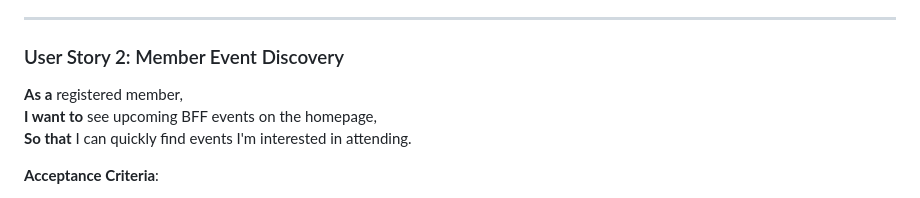
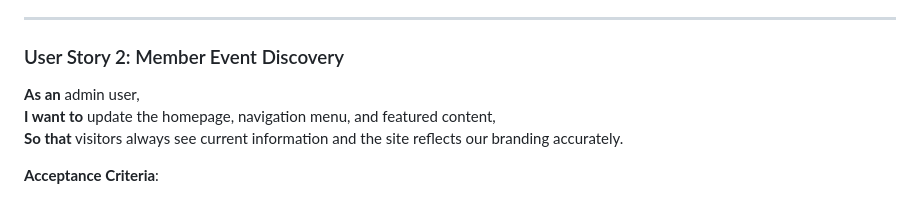
Before and after one commit to cpmcginley-bot/IS424-BFF, a Markdown page: README.md, the part around the change. Drawn GitHub-style.

Commit message:
Revise user story for admin event updates
Updated user story for admin user regarding homepage content.

```diff
--- a/README.md
+++ b/README.md
@@ -33,9 +33,9 @@ The Trello board tracks all sprint tasks across three lists: To Do, In Progress,
 
 ### User Story 2: Member Event Discovery
 
-**As a** registered member,
-**I want to** see upcoming BFF events on the homepage,
-**So that** I can quickly find events I'm interested in attending.
+**As an** admin user,
+**I want to** update the homepage, navigation menu, and featured content,
+**So that** visitors always see current information and the site reflects our branding accurately.
 
 **Acceptance Criteria**:
 - [ ] Logged-in members see the next 3 upcoming BFF events
```
